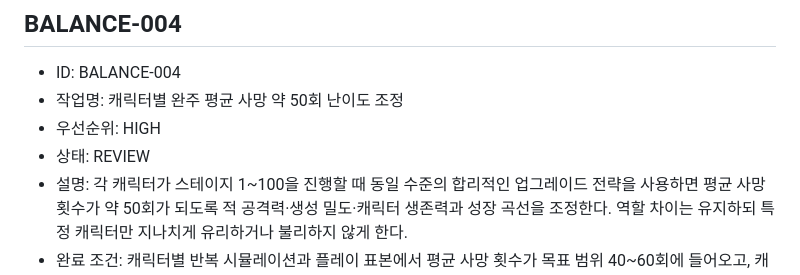
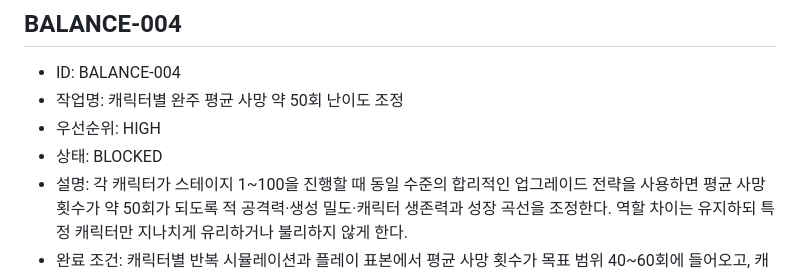
Before and after one commit to lankgoplay1234/center-stand, a Markdown page: TASKS.md, the part around the change. Drawn GitHub-style.

```diff
--- a/TASKS.md
+++ b/TASKS.md
@@ -269,7 +269,7 @@
 - ID: BALANCE-004
 - 작업명: 캐릭터별 완주 평균 사망 약 50회 난이도 조정
 - 우선순위: HIGH
-- 상태: REVIEW
+- 상태: BLOCKED
 - 설명: 각 캐릭터가 스테이지 1~100을 진행할 때 동일 수준의 합리적인 업그레이드 전략을 사용하면 평균 사망 횟수가 약 50회가 되도록 적 공격력·생성 밀도·캐릭터 생존력과 성장 곡선을 조정한다. 역할 차이는 유지하되 특정 캐릭터만 지나치게 유리하거나 불리하지 않게 한다.
 - 완료 조건: 캐릭터별 반복 시뮬레이션과 플레이 표본에서 평균 사망 횟수가 목표 범위 40~60회에 들어오고, 캐릭터 간 평균 차이가 합의된 허용 범위를 넘지 않는다. 사망 시 골드·업그레이드 유지와 새 런 초기화 규칙은 그대로 동작한다.
 - 관련 파일: `StageData.ts`, `CharacterData.ts`, `BalanceData.ts`, `EnemyData.ts`, `ReviveSystem.ts`, 향후 밸런스 시뮬레이션 도구
```
Also changed, not shown: CHANGELOG.md (+2 -0 lines), PROJECT_STATUS.md (+2 -0 lines).
